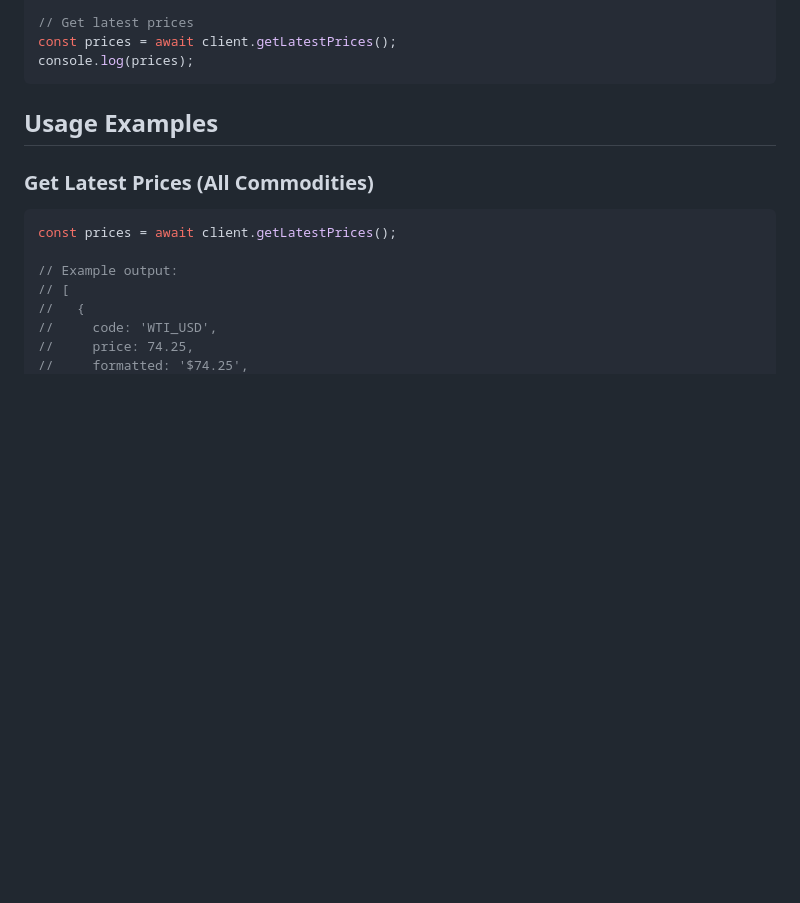
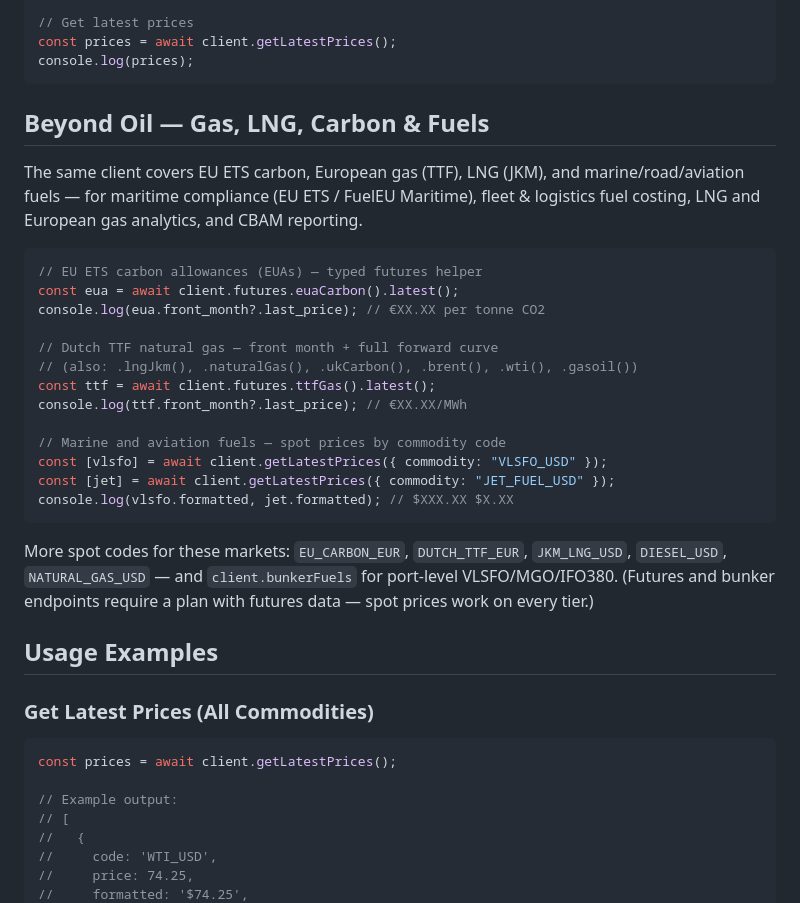
Before and after one commit to OilpriceAPI/oilpriceapi-node, a Markdown page: README.md, the part around the change. GitHub-like rendering; blank space fills up the shorter version.

Commit message:
docs: embedder-segment quick start (#26) (#28)
Add 'Beyond Oil — Gas, LNG, Carbon & Fuels' immediately after the Quick
Start example (Brent/WTI stays first): typed futures helpers
futures.euaCarbon().latest() and futures.ttfGas().latest(), plus VLSFO/jet
spot via getLatestPrices({ commodity }). One sentence names the audiences:
maritime compliance (EU ETS/FuelEU), fleet & logistics, LNG/European gas
analytics, CBAM. All helper names verified against src/resources/futures.ts;
commodity codes verified against the backend commodities config. No
fabricated price values — placeholder shapes only.

Test suite: 422 passed, 1 skipped.

Co-authored-by: Claude Fable 5 <noreply@anthropic.com>

````diff
--- a/README.md
+++ b/README.md
@@ -50,6 +50,28 @@ const client = new OilPriceAPI({
 const prices = await client.getLatestPrices();
 console.log(prices);
 ```
+
+## Beyond Oil — Gas, LNG, Carbon & Fuels
+
+The same client covers EU ETS carbon, European gas (TTF), LNG (JKM), and marine/road/aviation fuels — for maritime compliance (EU ETS / FuelEU Maritime), fleet & logistics fuel costing, LNG and European gas analytics, and CBAM reporting.
+
+```typescript
+// EU ETS carbon allowances (EUAs) — typed futures helper
+const eua = await client.futures.euaCarbon().latest();
+console.log(eua.front_month?.last_price); // €XX.XX per tonne CO2
+
+// Dutch TTF natural gas — front month + full forward curve
+// (also: .lngJkm(), .naturalGas(), .ukCarbon(), .brent(), .wti(), .gasoil())
+const ttf = await client.futures.ttfGas().latest();
+console.log(ttf.front_month?.last_price); // €XX.XX/MWh
+
+// Marine and aviation fuels — spot prices by commodity code
+const [vlsfo] = await client.getLatestPrices({ commodity: "VLSFO_USD" });
+const [jet] = await client.getLatestPrices({ commodity: "JET_FUEL_USD" });
+console.log(vlsfo.formatted, jet.formatted); // $XXX.XX $X.XX
+```
+
+More spot codes for these markets: `EU_CARBON_EUR`, `DUTCH_TTF_EUR`, `JKM_LNG_USD`, `DIESEL_USD`, `NATURAL_GAS_USD` — and `client.bunkerFuels` for port-level VLSFO/MGO/IFO380. (Futures and bunker endpoints require a plan with futures data — spot prices work on every tier.)
 
 ## Usage Examples
 
````
